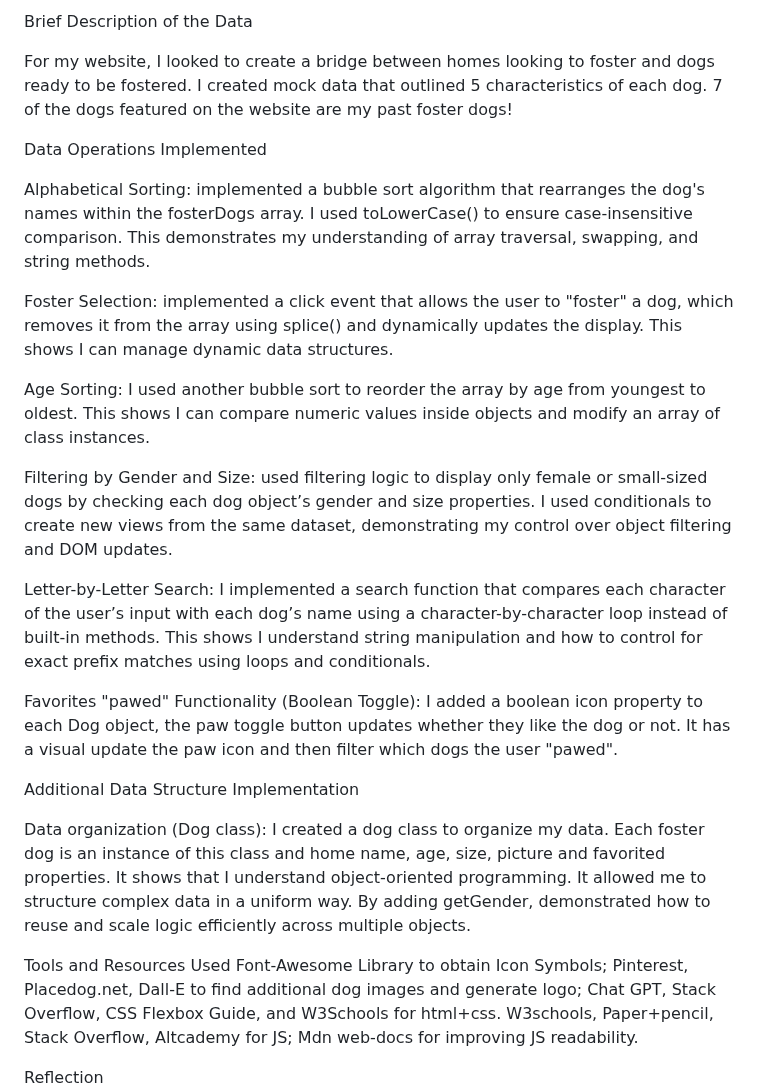
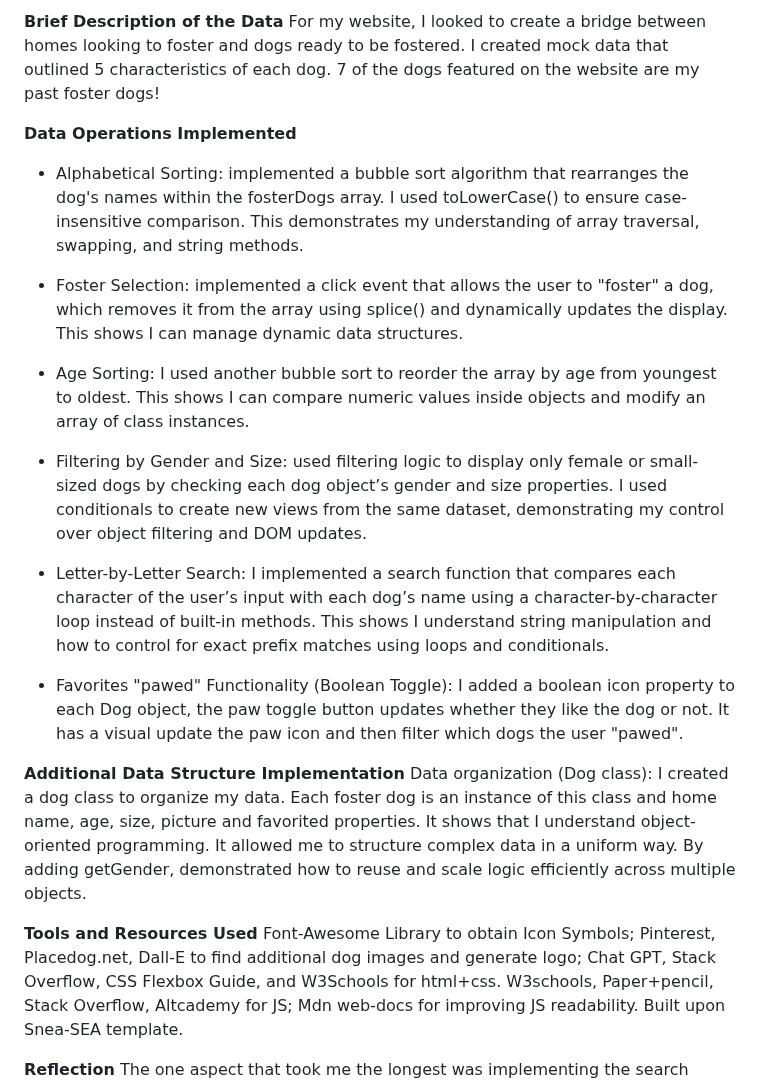
Before and after one commit to KritikaDas6/capybara, a Markdown page: README.md, the part around the change. Drawn GitHub-style.

```diff
--- a/README.md
+++ b/README.md
@@ -1,31 +1,27 @@
-Brief Description of the Data
-
+**Brief Description of the Data**
 For my website, I looked to create a bridge between homes looking to foster and dogs ready to be fostered. I created mock data that outlined 5 characteristics of each dog. 7 of the dogs featured on the website are my past foster dogs!
 
+**Data Operations Implemented**
 
-Data Operations Implemented
+- Alphabetical Sorting: implemented a bubble sort algorithm that rearranges the dog's names within the fosterDogs array. I used toLowerCase() to ensure case-insensitive comparison. This demonstrates my understanding of array traversal, swapping, and string methods.
 
-Alphabetical Sorting: implemented a bubble sort algorithm that rearranges the dog's names within the fosterDogs array. I used toLowerCase() to ensure case-insensitive comparison. This demonstrates my understanding of array traversal, swapping, and string methods.
+- Foster Selection: implemented a click event that allows the user to "foster" a dog, which removes it from the array using splice() and dynamically updates the display. This shows I can manage dynamic data structures.
 
-Foster Selection: implemented a click event that allows the user to "foster" a dog, which removes it from the array using splice() and dynamically updates the display. This shows I can manage dynamic data structures.
+- Age Sorting: I used another bubble sort to reorder the array by age from youngest to oldest. This shows I can compare numeric values inside objects and modify an array of class instances.
 
-Age Sorting: I used another bubble sort to reorder the array by age from youngest to oldest. This shows I can compare numeric values inside objects and modify an array of class instances.
+- Filtering by Gender and Size: used filtering logic to display only female or small-sized dogs by checking each dog object’s gender and size properties. I used conditionals to create new views from the same dataset, demonstrating my control over object filtering and DOM updates.
 
-Filtering by Gender and Size: used filtering logic to display only female or small-sized dogs by checking each dog object’s gender and size properties. I used conditionals to create new views from the same dataset, demonstrating my control over object filtering and DOM updates.
+- Letter-by-Letter Search: I implemented a search function that compares each character of the user’s input with each dog’s name using a character-by-character loop instead of built-in methods. This shows I understand string manipulation and how to control for exact prefix matches using loops and conditionals.
 
-Letter-by-Letter Search: I implemented a search function that compares each character of the user’s input with each dog’s name using a character-by-character loop instead of built-in methods. This shows I understand string manipulation and how to control for exact prefix matches using loops and conditionals.
+- Favorites "pawed" Functionality (Boolean Toggle): I added a boolean icon property to each Dog object, the paw toggle button updates whether they like the dog or not. It has a visual update the paw icon and then filter which dogs the user "pawed".
 
-Favorites "pawed" Functionality (Boolean Toggle): I added a boolean icon property to each Dog object, the paw toggle button updates whether they like the dog or not. It has a visual update the paw icon and then filter which dogs the user "pawed".
-
-Additional Data Structure Implementation
-
+**Additional Data Structure Implementation**
 Data organization (Dog class): I created a dog class to organize my data. Each foster dog is an instance of this class and home name, age, size, picture and favorited properties. It shows that I understand object-oriented programming. It allowed me to structure complex data in a uniform way. By adding getGender, demonstrated how to reuse and scale logic efficiently across multiple objects.
 
 
 
-Tools and Resources Used
-Font-Awesome Library to obtain Icon Symbols; Pinterest, Placedog.net, Dall-E to find additional dog images and generate logo; Chat GPT, Stack Overflow, CSS Flexbox Guide, and W3Schools for html+css. W3schools, Paper+pencil, Stack Overflow, Altcademy for JS; Mdn web-docs for improving JS readability.
+**Tools and Resources Used**
+Font-Awesome Library to obtain Icon Symbols; Pinterest, Placedog.net, Dall-E to find additional dog images and generate logo; Chat GPT, Stack Overflow, CSS Flexbox Guide, and W3Schools for html+css. W3schools, Paper+pencil, Stack Overflow, Altcademy for JS; Mdn web-docs for improving JS readability. Built upon Snea-SEA template.
 
-Reflection
-
+**Reflection**
 The one aspect that took me the longest was implementing the search functionality to match dog names letter by letter. I found it difficult at first due to syntax and logic errors, which made the debugging process time consuming. To solve this, I researched how arrays work in JavaScript and mapped out my logic on paper before translating it into code. After several trials and adjustments, I was able to get it working correctly. The biggest thing I learned was how to work effectively with arrays in JavaScript, which made the rest of the project functionalities much easier to build. If I had more time, I would address the styling inconsistencies I noticed between browsers—specifically, my search button which looks mis-aligned on Safari compared to Chrome.
```
